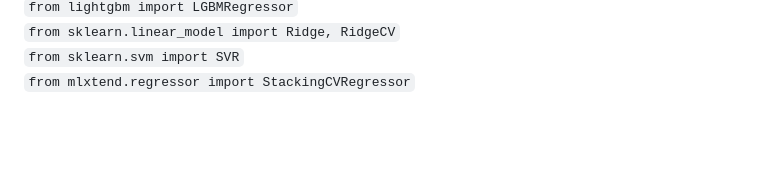
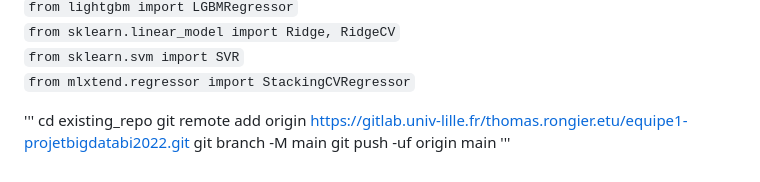
Before and after one commit to EmmanuelLaurent/Projet_Big_DATA, a Markdown page: README.md, the part around the change. Rendered like a GitHub page; blank space fills up the shorter version.

```diff
--- a/README.md
+++ b/README.md
@@ -99,3 +99,12 @@ Il n'y a pas de prérequis pour lancer le code.
 `from sklearn.linear_model import Ridge, RidgeCV`
 `from sklearn.svm import SVR`
 `from mlxtend.regressor import StackingCVRegressor`
+
+
+
+'''
+cd existing_repo
+git remote add origin https://gitlab.univ-lille.fr/thomas.rongier.etu/equipe1-projetbigdatabi2022.git
+git branch -M main
+git push -uf origin main
+'''
```
